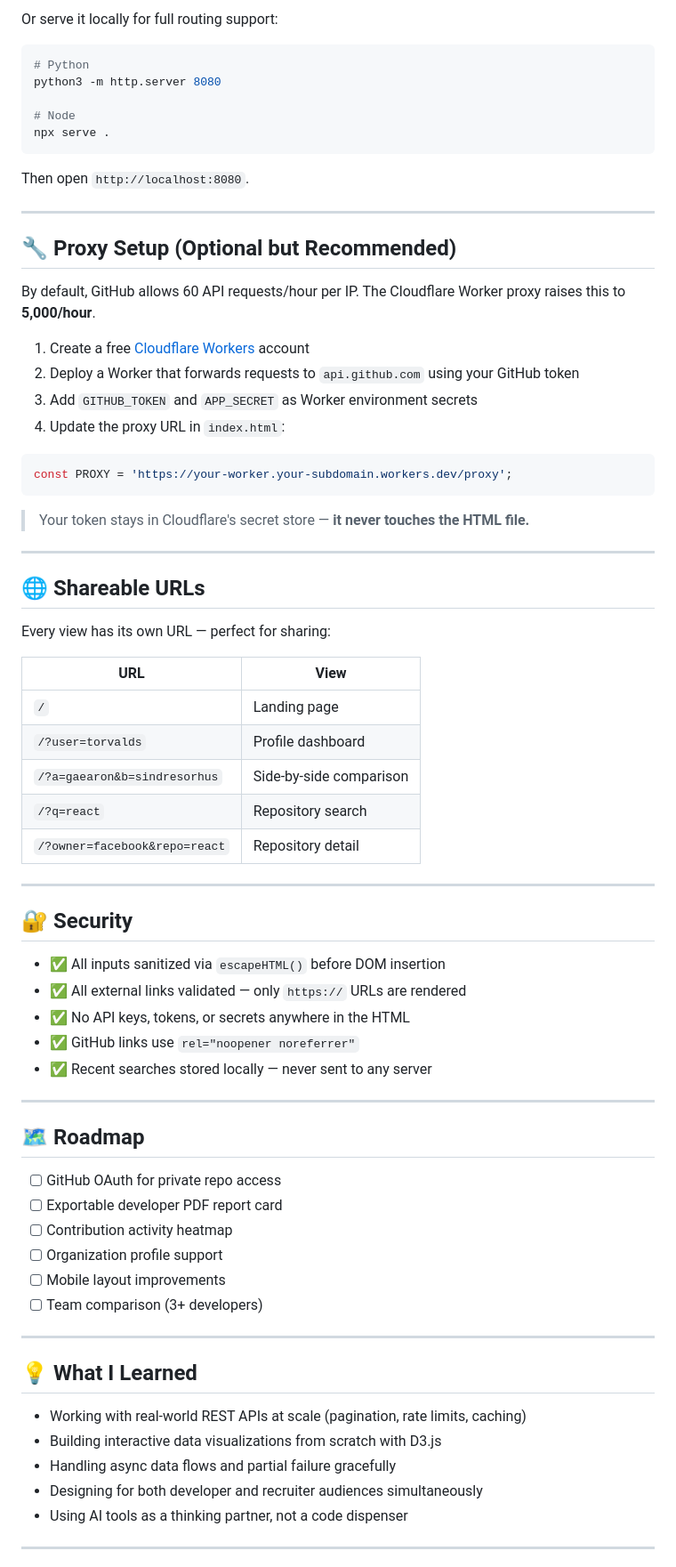
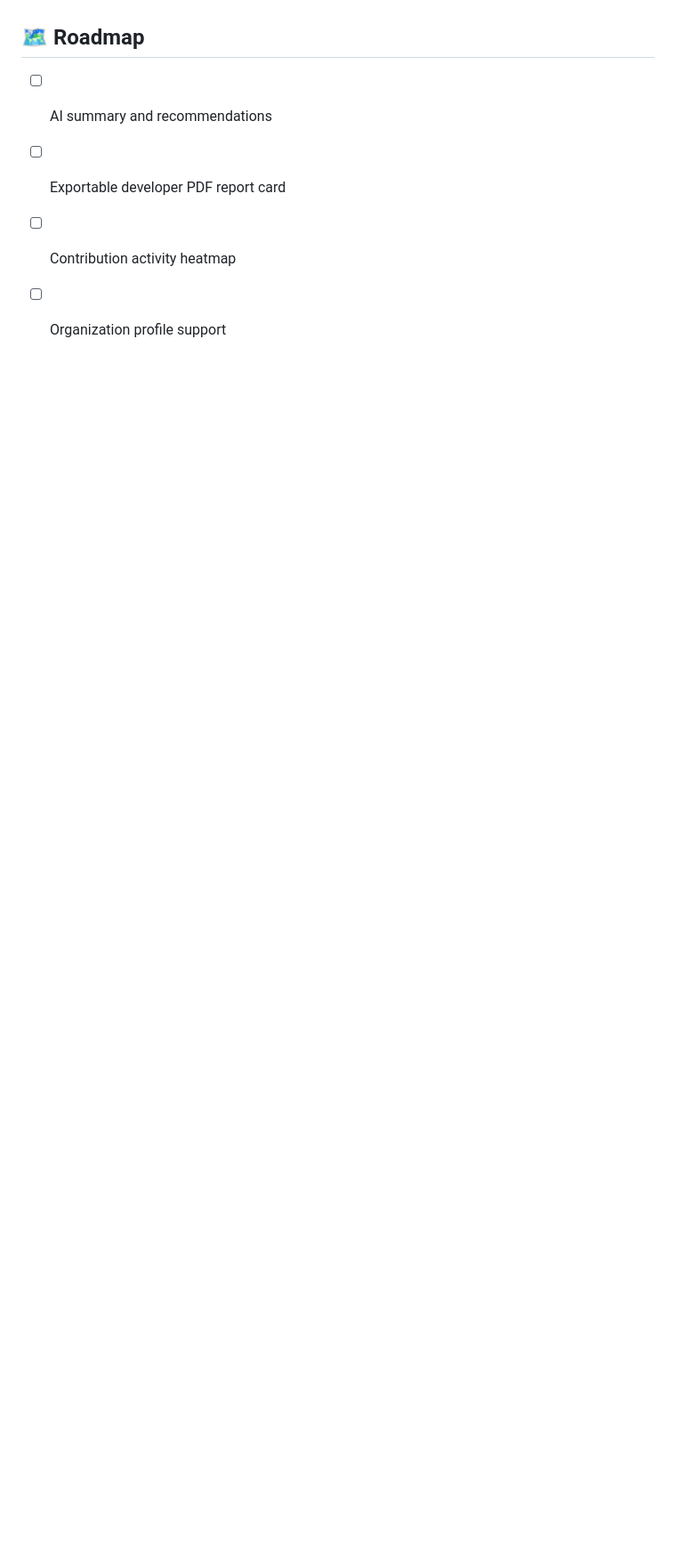
Before and after one commit to manurajgoel/github-visualiser, a Markdown page: README.md, the part around one of its changes. Shown at 89% size. Rendered like a GitHub page; blank space fills up the shorter version.

````diff
--- a/README.md
+++ b/README.md
@@ -172,76 +98,7 @@ open index.html
-Or serve it locally for full routing support:
-
-```bash
-# Python
-python3 -m http.server 8080
-
-# Node
-npx serve .
-```
-
-Then open `http://localhost:8080`.
-
----
-
-## 🔧 Proxy Setup (Optional but Recommended)
-
-By default, GitHub allows 60 API requests/hour per IP. The Cloudflare Worker proxy raises this to **5,000/hour**.
-
-1. Create a free [Cloudflare Workers](https://workers.cloudflare.com) account
-2. Deploy a Worker that forwards requests to `api.github.com` using your GitHub token
-3. Add `GITHUB_TOKEN` and `APP_SECRET` as Worker environment secrets
-4. Update the proxy URL in `index.html`:
-
-```js
-const PROXY = 'https://your-worker.your-subdomain.workers.dev/proxy';
-```
-
-> Your token stays in Cloudflare's secret store — **it never touches the HTML file.**
-
----
-
-## 🌐 Shareable URLs
-
-Every view has its own URL — perfect for sharing:
-
-| URL | View |
-|---|---|
-| `/` | Landing page |
-| `/?user=torvalds` | Profile dashboard |
-| `/?a=gaearon&b=sindresorhus` | Side-by-side comparison |
-| `/?q=react` | Repository search |
-| `/?owner=facebook&repo=react` | Repository detail |
-
----
-
-## 🔐 Security
-
-- ✅ All inputs sanitized via `escapeHTML()` before DOM insertion
-- ✅ All external links validated — only `https://` URLs are rendered
-- ✅ No API keys, tokens, or secrets anywhere in the HTML
-- ✅ GitHub links use `rel="noopener noreferrer"`
-- ✅ Recent searches stored locally — never sent to any server
-
----
 
 ## 🗺️ Roadmap
 
-- [ ] GitHub OAuth for private repo access
+- [ ] AI summary and recommendations
 - [ ] Exportable developer PDF report card
 - [ ] Contribution activity heatmap
 - [ ] Organization profile support
-- [ ] Mobile layout improvements
-- [ ] Team comparison (3+ developers)
-
----
-
-## 💡 What I Learned
-
-- Working with real-world REST APIs at scale (pagination, rate limits, caching)
-- Building interactive data visualizations from scratch with D3.js
-- Handling async data flows and partial failure gracefully
-- Designing for both developer and recruiter audiences simultaneously
-- Using AI tools as a thinking partner, not a code dispenser
-
----
-
````
Also changed, not shown: other parts of README.md (+61 -154 lines).
